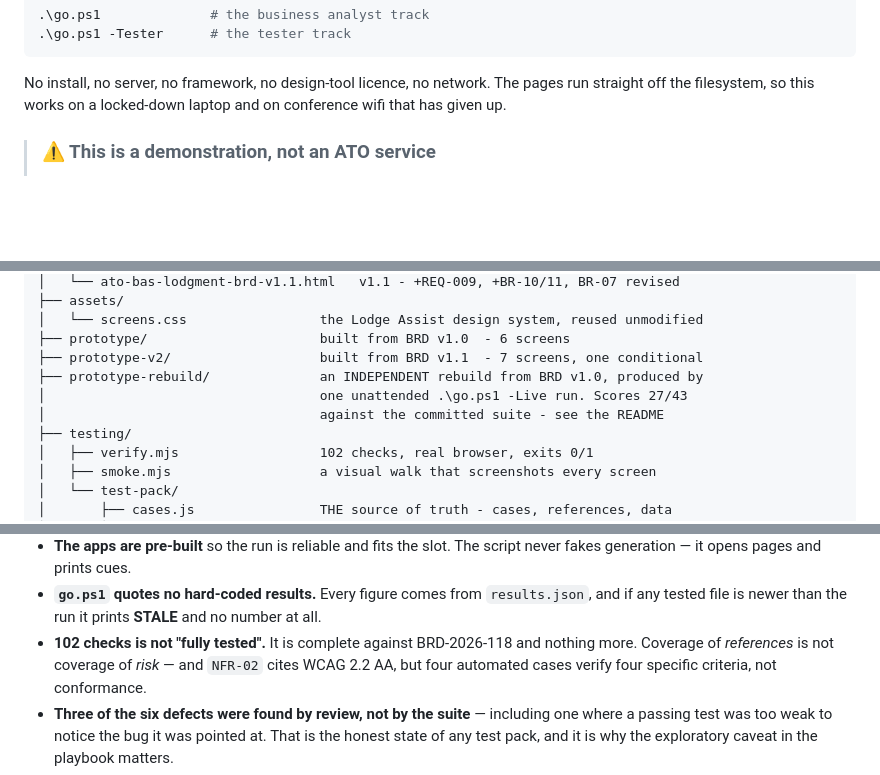
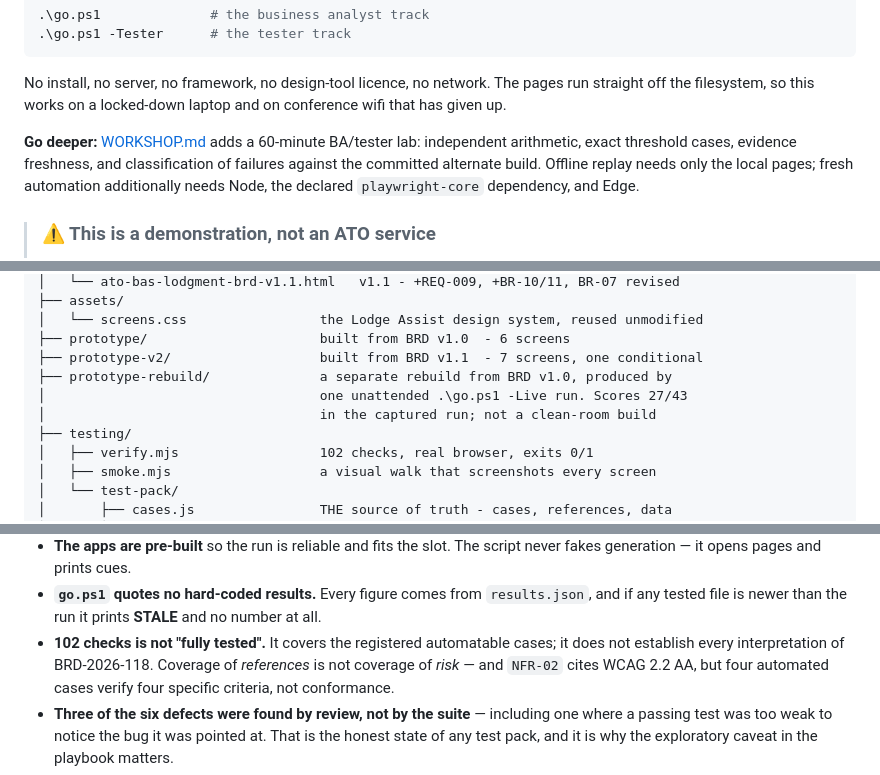
Before and after one commit to xavierxmorris/ghcp-demo-10-ato-brd-to-clickthrough, a Markdown page: README.md, 3 parts joined by grey strips. Drawn GitHub-style; blank space fills up the shorter version.

```diff
--- a/README.md
+++ b/README.md
@@ -13,6 +13,12 @@
 No install, no server, no framework, no design-tool licence, no network. The
 pages run straight off the filesystem, so this works on a locked-down laptop and
 on conference wifi that has given up.
+
+**Go deeper:** [WORKSHOP.md](WORKSHOP.md) adds a 60-minute BA/tester lab:
+independent arithmetic, exact threshold cases, evidence freshness, and
+classification of failures against the committed alternate build. Offline
+replay needs only the local pages; fresh automation additionally needs Node,
+the declared `playwright-core` dependency, and Edge.
 
 > ### ⚠️ This is a demonstration, not an ATO service
 > **Lodge Assist is fictional.** This repository is not affiliated with, endorsed
@@ -255,9 +270,9 @@ And for a tester:
 │   └── screens.css                 the Lodge Assist design system, reused unmodified
 ├── prototype/                      built from BRD v1.0  - 6 screens
 ├── prototype-v2/                   built from BRD v1.1  - 7 screens, one conditional
-├── prototype-rebuild/              an INDEPENDENT rebuild from BRD v1.0, produced by
+├── prototype-rebuild/              a separate rebuild from BRD v1.0, produced by
 │                                   one unattended .\go.ps1 -Live run. Scores 27/43
-│                                   against the committed suite - see the README
+│                                   in the captured run; not a clean-room build
 ├── testing/
 │   ├── verify.mjs                  102 checks, real browser, exits 0/1
 │   ├── smoke.mjs                   a visual walk that screenshots every screen
@@ -321,8 +336,9 @@ Worth being straight about these if anyone asks — the demo is stronger for it.
 - **`go.ps1` quotes no hard-coded results.** Every figure comes from
   `results.json`, and if any tested file is newer than the run it prints
   **STALE** and no number at all.
-- **102 checks is not "fully tested".** It is complete against BRD-2026-118 and
-  nothing more. Coverage of *references* is not coverage of *risk* — and
+- **102 checks is not "fully tested".** It covers the registered automatable
+  cases; it does not establish every interpretation of BRD-2026-118.
+  Coverage of *references* is not coverage of *risk* — and
   `NFR-02` cites WCAG 2.2 AA, but four automated cases verify four specific
   criteria, not conformance.
 - **Three of the six defects were found by review, not by the suite** — including
```
Also changed, not shown: other parts of README.md (+16 -7 lines), WORKSHOP.md (added, +167 -0 lines).
